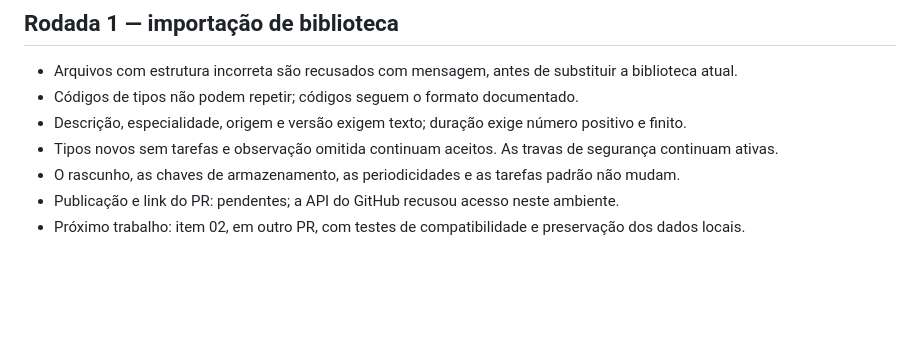
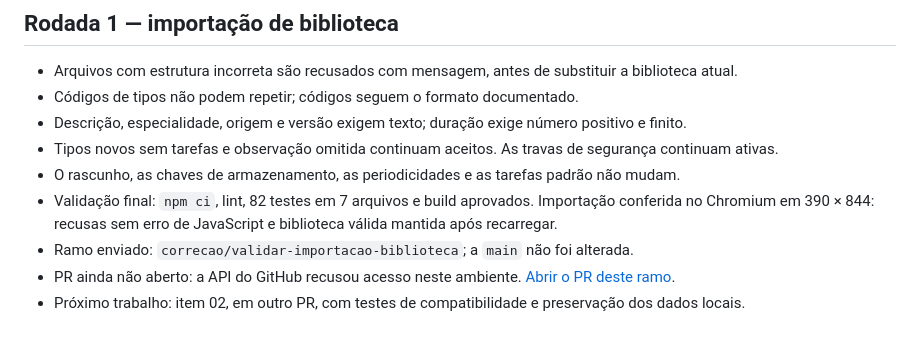
Before and after one commit to td9251156-creator/pcm-direto, a Markdown page: docs/MELHORIAS.md, the part around the change. GitHub-like rendering; blank space fills up the shorter version.

Commit message:
Registrar validação da primeira rodada e ramo para revisão

```diff
--- a/docs/MELHORIAS.md
+++ b/docs/MELHORIAS.md
@@ -62,5 +62,9 @@ por profissional habilitado. Não ampliar tarefas técnicas ou periodicidades se
 - Descrição, especialidade, origem e versão exigem texto; duração exige número positivo e finito.
 - Tipos novos sem tarefas e observação omitida continuam aceitos. As travas de segurança continuam ativas.
 - O rascunho, as chaves de armazenamento, as periodicidades e as tarefas padrão não mudam.
-- Publicação e link do PR: pendentes; a API do GitHub recusou acesso neste ambiente.
+- Validação final: `npm ci`, lint, 82 testes em 7 arquivos e build aprovados. Importação conferida
+  no Chromium em 390 × 844: recusas sem erro de JavaScript e biblioteca válida mantida após recarregar.
+- Ramo enviado: `correcao/validar-importacao-biblioteca`; a `main` não foi alterada.
+- PR ainda não aberto: a API do GitHub recusou acesso neste ambiente.
+  [Abrir o PR deste ramo](https://github.com/td9251156-creator/pcm-direto/pull/new/correcao/validar-importacao-biblioteca).
 - Próximo trabalho: item 02, em outro PR, com testes de compatibilidade e preservação dos dados locais.
```
